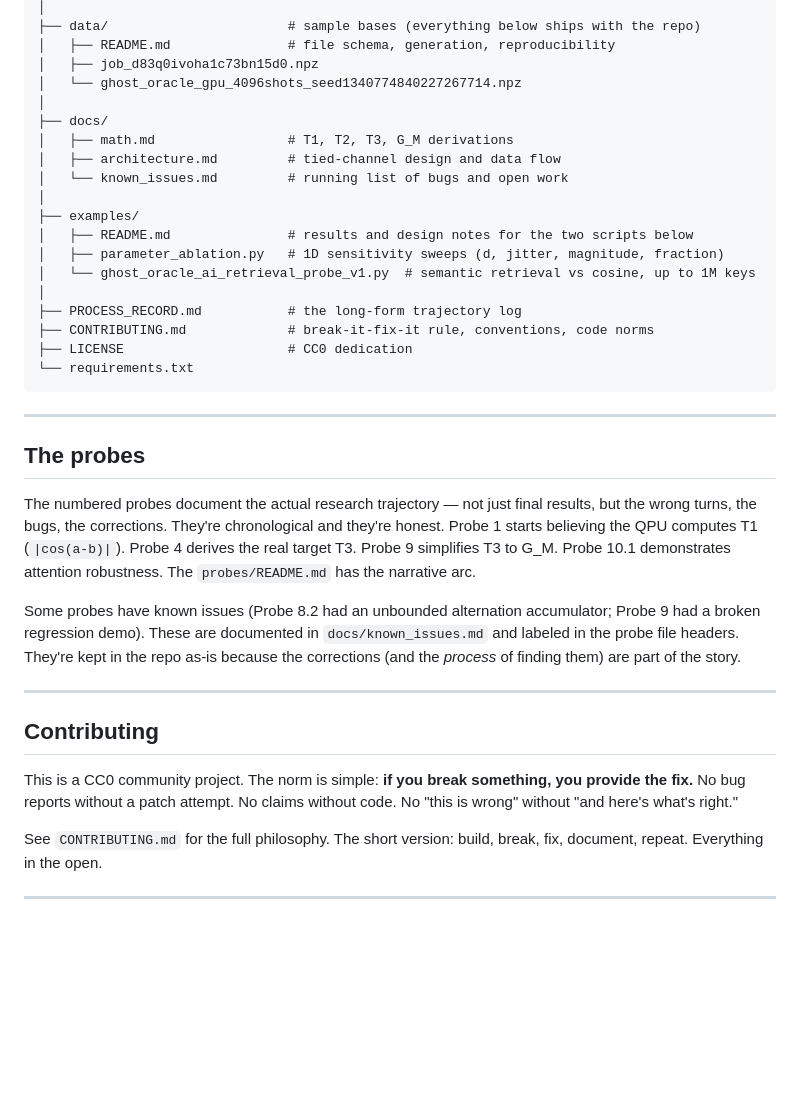
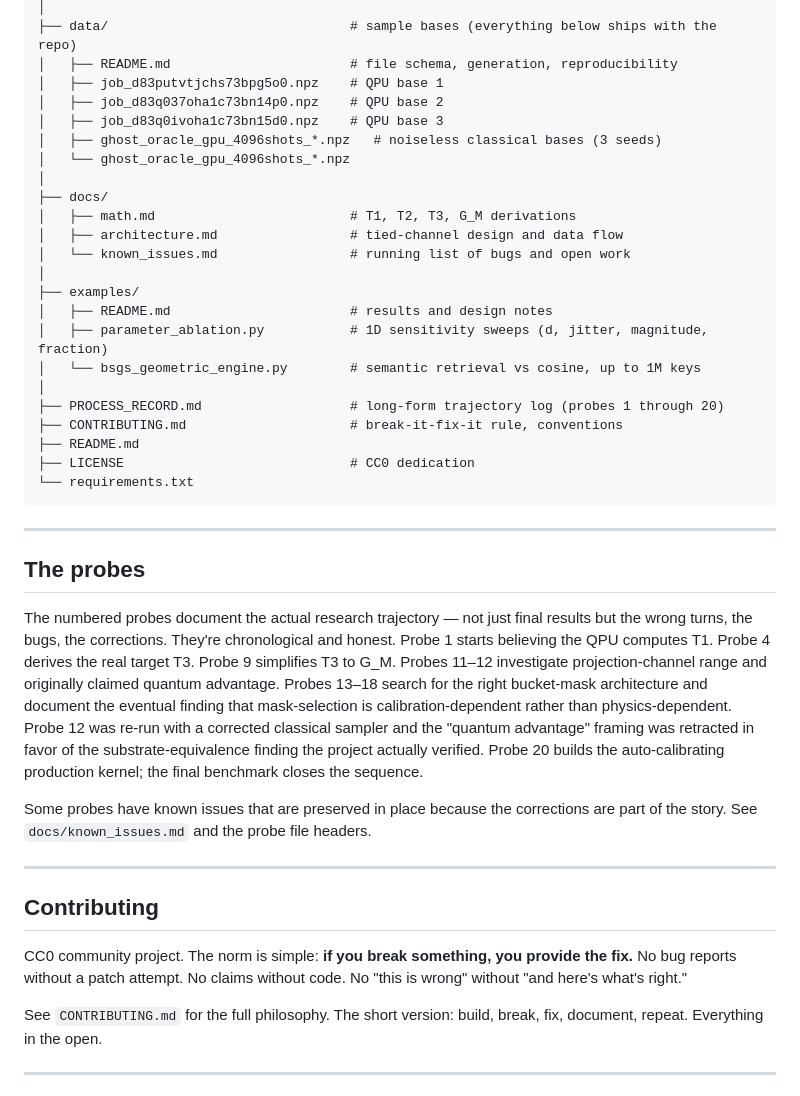
Before and after one commit to JGPTech/Ghost_Oracle_Suite, a Markdown page: README.md, the part around one of its changes. GitHub-like rendering; blank space fills up the shorter version.

````diff
--- a/README.md
+++ b/README.md
@@ -105,22 +130,26 @@ ghost-oracle-suite/
 │
-├── data/                       # sample bases (everything below ships with the repo)
-│   ├── README.md               # file schema, generation, reproducibility
-│   ├── job_d83q0ivoha1c73bn15d0.npz
-│   └── ghost_oracle_gpu_4096shots_seed1340774840227267714.npz
+├── data/                               # sample bases (everything below ships with the repo)
+│   ├── README.md                       # file schema, generation, reproducibility
+│   ├── job_d83putvtjchs73bpg5o0.npz    # QPU base 1
+│   ├── job_d83q037oha1c73bn14p0.npz    # QPU base 2
+│   ├── job_d83q0ivoha1c73bn15d0.npz    # QPU base 3
+│   ├── ghost_oracle_gpu_4096shots_*.npz   # noiseless classical bases (3 seeds)
+│   └── ghost_oracle_gpu_4096shots_*.npz
 │
 ├── docs/
-│   ├── math.md                 # T1, T2, T3, G_M derivations
-│   ├── architecture.md         # tied-channel design and data flow
-│   └── known_issues.md         # running list of bugs and open work
+│   ├── math.md                         # T1, T2, T3, G_M derivations
+│   ├── architecture.md                 # tied-channel design and data flow
+│   └── known_issues.md                 # running list of bugs and open work
 │
 ├── examples/
-│   ├── README.md               # results and design notes for the two scripts below
-│   ├── parameter_ablation.py   # 1D sensitivity sweeps (d, jitter, magnitude, fraction)
-│   └── ghost_oracle_ai_retrieval_probe_v1.py  # semantic retrieval vs cosine, up to 1M keys
+│   ├── README.md                       # results and design notes
+│   ├── parameter_ablation.py           # 1D sensitivity sweeps (d, jitter, magnitude, fraction)
+│   └── bsgs_geometric_engine.py        # semantic retrieval vs cosine, up to 1M keys
 │
-├── PROCESS_RECORD.md           # the long-form trajectory log
-├── CONTRIBUTING.md             # break-it-fix-it rule, conventions, code norms
-├── LICENSE                     # CC0 dedication
+├── PROCESS_RECORD.md                   # long-form trajectory log (probes 1 through 20)
+├── CONTRIBUTING.md                     # break-it-fix-it rule, conventions
+├── README.md
+├── LICENSE                             # CC0 dedication
 └── requirements.txt
 ```
 
@@ -128,15 +157,15 @@ ghost-oracle-suite/
 
 ## The probes
 
-The numbered probes document the actual research trajectory — not just final results, but the wrong turns, the bugs, the corrections. They're chronological and they're honest. Probe 1 starts believing the QPU computes T1 (`|cos(a-b)|`). Probe 4 derives the real target T3. Probe 9 simplifies T3 to G_M. Probe 10.1 demonstrates attention robustness. The `probes/README.md` has the narrative arc.
+The numbered probes document the actual research trajectory — not just final results but the wrong turns, the bugs, the corrections. They're chronological and honest. Probe 1 starts believing the QPU computes T1. Probe 4 derives the real target T3. Probe 9 simplifies T3 to G_M. Probes 11–12 investigate projection-channel range and originally claimed quantum advantage. Probes 13–18 search for the right bucket-mask architecture and document the eventual finding that mask-selection is calibration-dependent rather than physics-dependent. Probe 12 was re-run with a corrected classical sampler and the "quantum advantage" framing was retracted in favor of the substrate-equivalence finding the project actually verified. Probe 20 builds the auto-calibrating production kernel; the final benchmark closes the sequence.
 
-Some probes have known issues (Probe 8.2 had an unbounded alternation accumulator; Probe 9 had a broken regression demo). These are documented in `docs/known_issues.md` and labeled in the probe file headers. They're kept in the repo as-is because the corrections (and the *process* of finding them) are part of the story.
+Some probes have known issues that are preserved in place because the corrections are part of the story. See `docs/known_issues.md` and the probe file headers.
 
 ---
 
 ## Contributing
 
-This is a CC0 community project. The norm is simple: **if you break something, you provide the fix.** No bug reports without a patch attempt. No claims without code. No "this is wrong" without "and here's what's right."
+CC0 community project. The norm is simple: **if you break something, you provide the fix.** No bug reports without a patch attempt. No claims without code. No "this is wrong" without "and here's what's right."
 
 See `CONTRIBUTING.md` for the full philosophy. The short version: build, break, fix, document, repeat. Everything in the open.
 
````
Also changed, not shown: other parts of README.md (+74 -48 lines).
